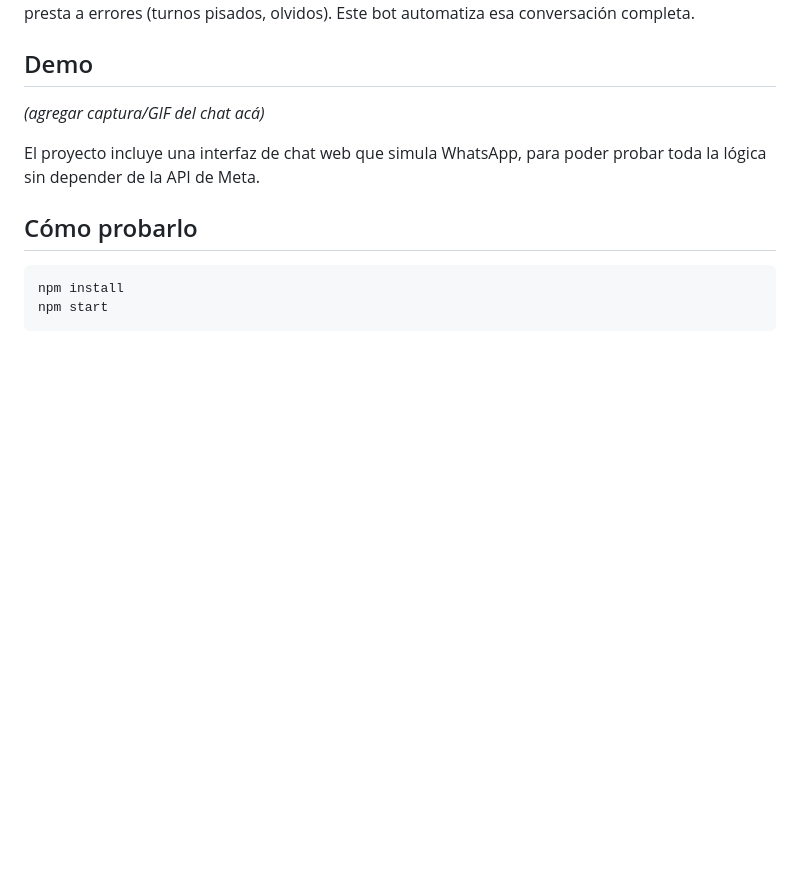
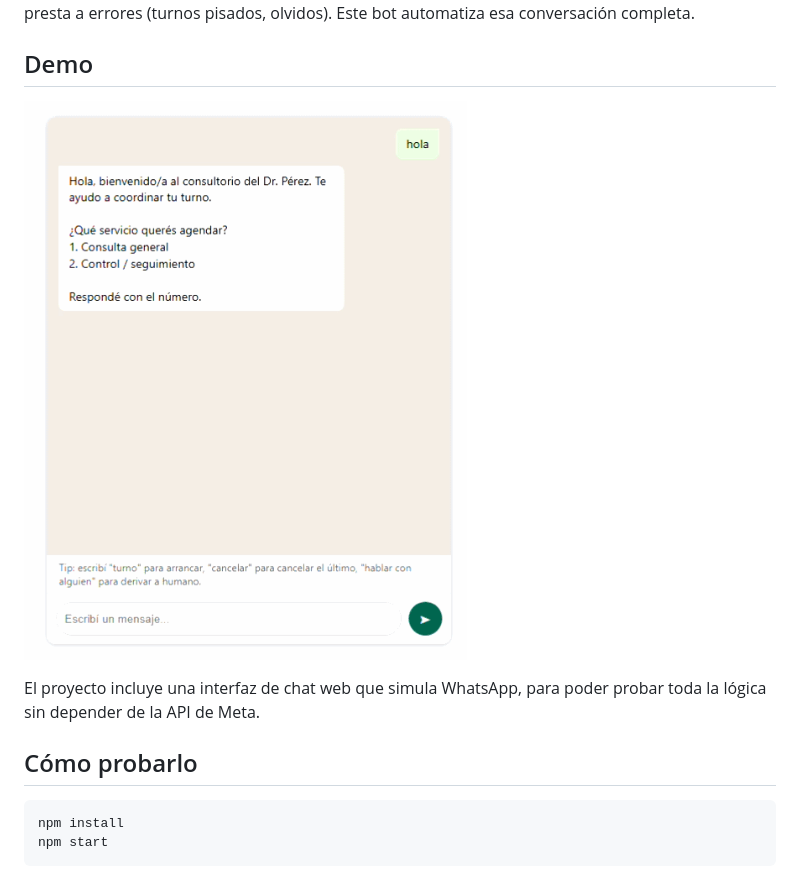
Before and after one commit to LuMor03/turnero-bot, a Markdown page: README.md, the part around the change. Rendered like a GitHub page; pictures changed too: docs/demo.gif (added); blank space fills up the shorter version.

Commit message:
Agrega GIF de demo al README

```diff
--- a/README.md
+++ b/README.md
@@ -16,7 +16,7 @@ Muchos negocios chicos coordinan turnos a mano por WhatsApp: el cliente escribe,
 ## Demo
 
 <!-- Reemplazá esta línea por un GIF o captura del chat en acción -->
-_(agregar captura/GIF del chat acá)_
+_![Demo del bot reservando un turno](docs/demo.gif)_
 
 El proyecto incluye una interfaz de chat web que simula WhatsApp, para poder probar toda la lógica sin depender de la API de Meta.
 
```
Also changed, not shown: 1 other file.
